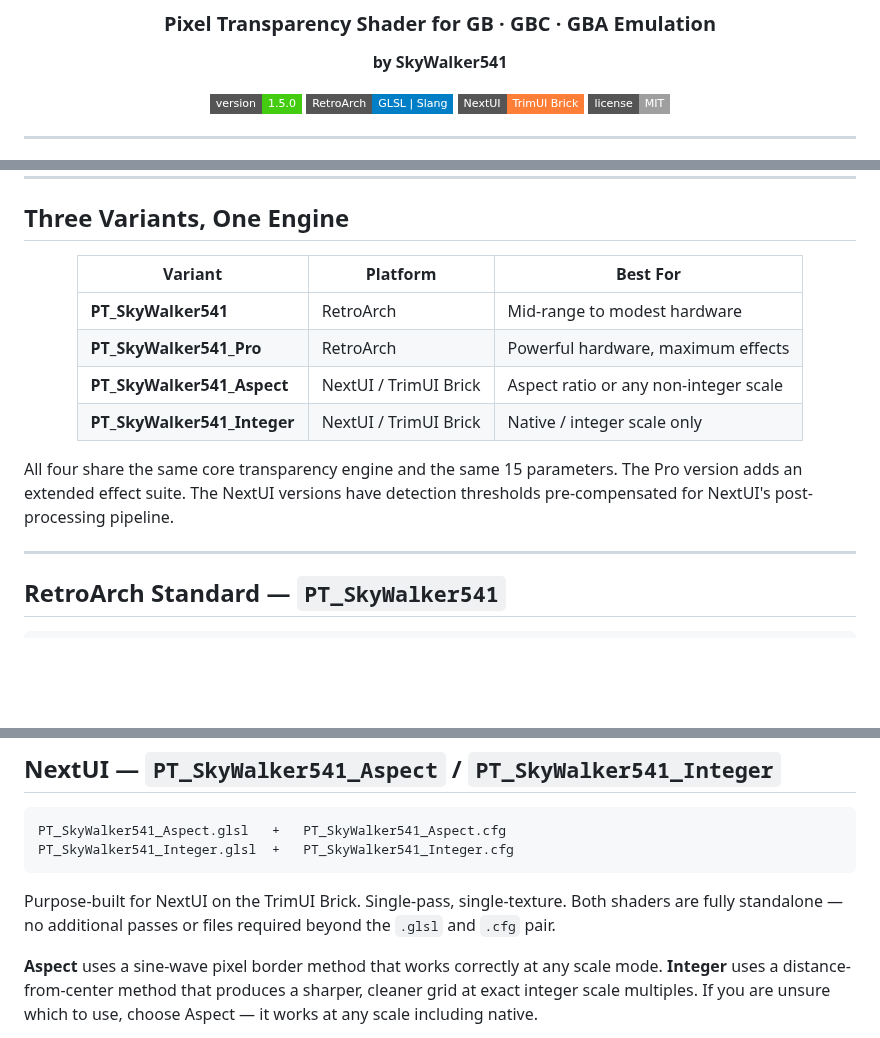
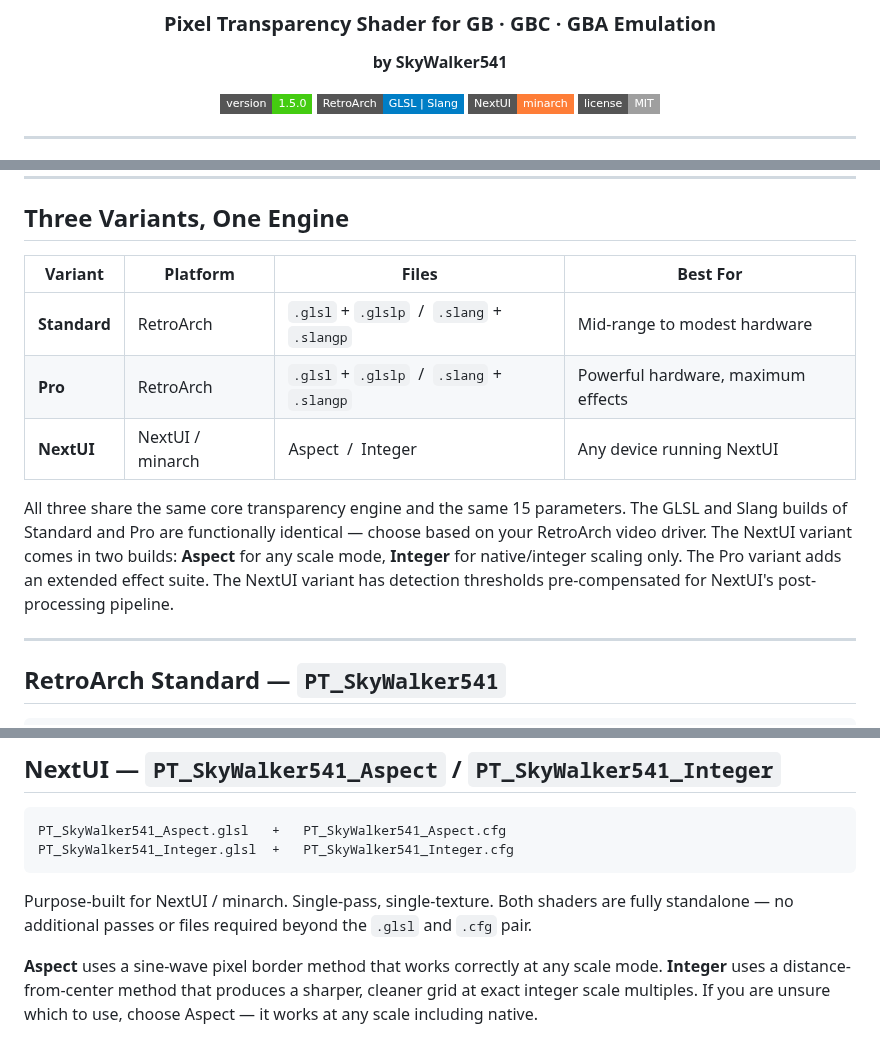
Before and after one commit to SkyWalker541/PT-SkyWalker541, a Markdown page: README.md, 3 parts joined by grey strips. Drawn GitHub-style; badges without logos; blank space fills up the shorter version.

````diff
--- a/README.md
+++ b/README.md
@@ -8,7 +8,7 @@
 
 ![Version](https://img.shields.io/badge/version-1.5.0-brightgreen?style=flat-square)
 ![RetroArch](https://img.shields.io/badge/RetroArch-GLSL%20%7C%20Slang-blue?style=flat-square)
-![NextUI](https://img.shields.io/badge/NextUI-TrimUI%20Brick-orange?style=flat-square)
+![NextUI](https://img.shields.io/badge/NextUI-minarch-orange?style=flat-square)
 ![License](https://img.shields.io/badge/license-MIT-lightgrey?style=flat-square)
 
 </div>
@@ -39,16 +39,15 @@ This shader detects bright and near-white pixels and blends them toward a proced
 
 <div align="center">
 
-| Variant | Platform | Best For |
-|---|---|---|
-| **PT_SkyWalker541** | RetroArch | Mid-range to modest hardware |
-| **PT_SkyWalker541_Pro** | RetroArch | Powerful hardware, maximum effects |
-| **PT_SkyWalker541_Aspect** | NextUI / TrimUI Brick | Aspect ratio or any non-integer scale |
-| **PT_SkyWalker541_Integer** | NextUI / TrimUI Brick | Native / integer scale only |
+| Variant | Platform | Files | Best For |
+|---|---|---|---|
+| **Standard** | RetroArch | `.glsl` + `.glslp` &nbsp;/&nbsp; `.slang` + `.slangp` | Mid-range to modest hardware |
+| **Pro** | RetroArch | `.glsl` + `.glslp` &nbsp;/&nbsp; `.slang` + `.slangp` | Powerful hardware, maximum effects |
+| **NextUI** | NextUI / minarch | Aspect &nbsp;/&nbsp; Integer | Any device running NextUI |
 
 </div>
 
-All four share the same core transparency engine and the same 15 parameters. The Pro version adds an extended effect suite. The NextUI versions have detection thresholds pre-compensated for NextUI's post-processing pipeline.
+All three share the same core transparency engine and the same 15 parameters. The GLSL and Slang builds of Standard and Pro are functionally identical — choose based on your RetroArch video driver. The NextUI variant comes in two builds: **Aspect** for any scale mode, **Integer** for native/integer scaling only. The Pro variant adds an extended effect suite. The NextUI variant has detection thresholds pre-compensated for NextUI's post-processing pipeline.
 
 ---
 
@@ -96,7 +95,7 @@ PT_SkyWalker541_Aspect.glsl   +   PT_SkyWalker541_Aspect.cfg
 PT_SkyWalker541_Integer.glsl  +   PT_SkyWalker541_Integer.cfg
 ```
 
-Purpose-built for NextUI on the TrimUI Brick. Single-pass, single-texture. Both shaders are fully standalone — no additional passes or files required beyond the `.glsl` and `.cfg` pair.
+Purpose-built for NextUI / minarch. Single-pass, single-texture. Both shaders are fully standalone — no additional passes or files required beyond the `.glsl` and `.cfg` pair.
 
 **Aspect** uses a sine-wave pixel border method that works correctly at any scale mode. **Integer** uses a distance-from-center method that produces a sharper, cleaner grid at exact integer scale multiples. If you are unsure which to use, choose Aspect — it works at any scale including native.
 
````
